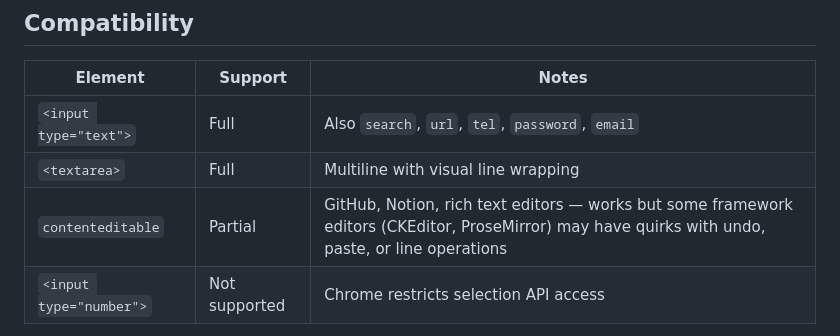
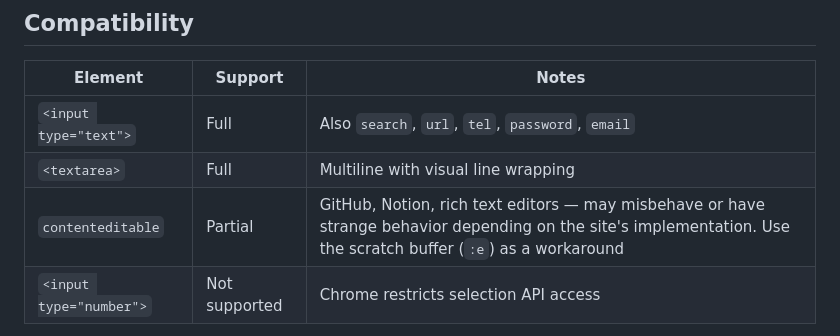
Before and after one commit to matheuskieling/vim-input, a Markdown page: README.md, the part around the change. Rendered like a GitHub page.

```diff
--- a/README.md
+++ b/README.md
@@ -361,7 +361,7 @@ You can exclude the current site with one click, manage exclusions as a list, or
 |---------|---------|-------|
 | `<input type="text">` | Full | Also `search`, `url`, `tel`, `password`, `email` |
 | `<textarea>` | Full | Multiline with visual line wrapping |
-| `contenteditable` | Partial | GitHub, Notion, rich text editors &mdash; works but some framework editors (CKEditor, ProseMirror) may have quirks with undo, paste, or line operations |
+| `contenteditable` | Partial | GitHub, Notion, rich text editors &mdash; may misbehave or have strange behavior depending on the site's implementation. Use the scratch buffer (`:e`) as a workaround |
 | `<input type="number">` | Not supported | Chrome restricts selection API access |
 
 On sites where Chrome's native UI swallows the Escape key (Google Search autocomplete, GitHub), the extension detects the resulting focus loss and treats it as an Escape press. The input is automatically re-focused so you stay in the editor.
```
